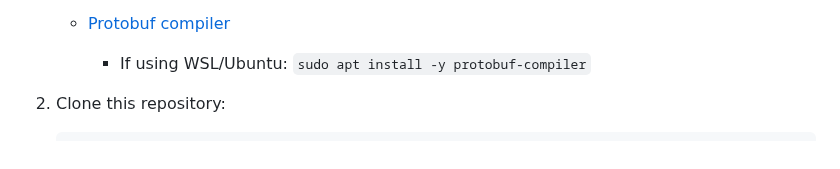
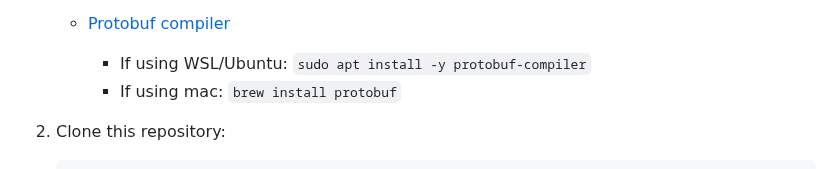
Before and after one commit to embedded-purdue/slayterHIL, a Markdown page: README.md, the part around the change. GitHub-like rendering.

Commit message:
mac command for protobuf install

````diff
--- a/README.md
+++ b/README.md
@@ -20,6 +20,7 @@ _Note: If you are on a Windows PC, use WSL2 (look up install instructions, ubunt
 
     - [Protobuf compiler](https://protobuf.dev/installation/)
         - If using WSL/Ubuntu: `sudo apt install -y protobuf-compiler`
+        - If using mac: `brew install protobuf`
 
 2. Clone this repository:
     ```bash
````
